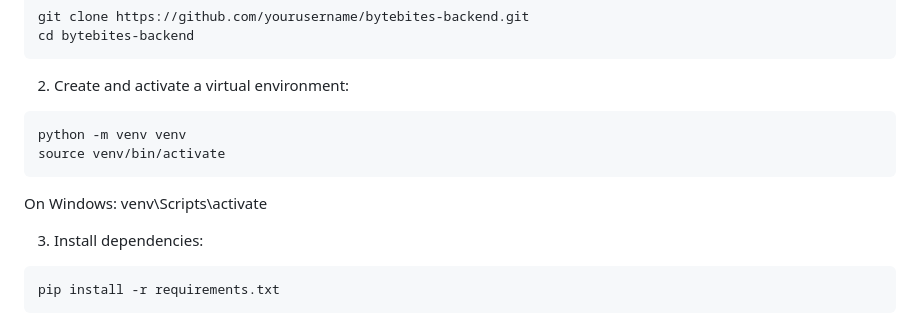
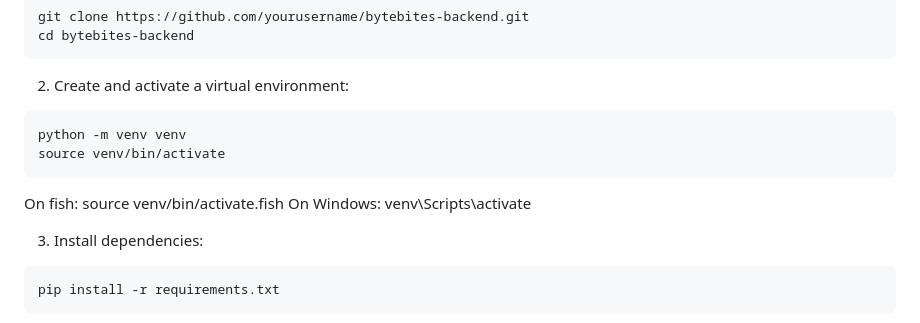
Before and after one commit to Eclipse3k/Bytebites-backend, a Markdown page: README.md, the part around the change. GitHub-like rendering.

````diff
--- a/README.md
+++ b/README.md
@@ -21,6 +21,7 @@ cd bytebites-backend
 python -m venv venv
 source venv/bin/activate
 ```
+On fish: source venv/bin/activate.fish
 On Windows: venv\Scripts\activate
 
 3. Install dependencies:
````
